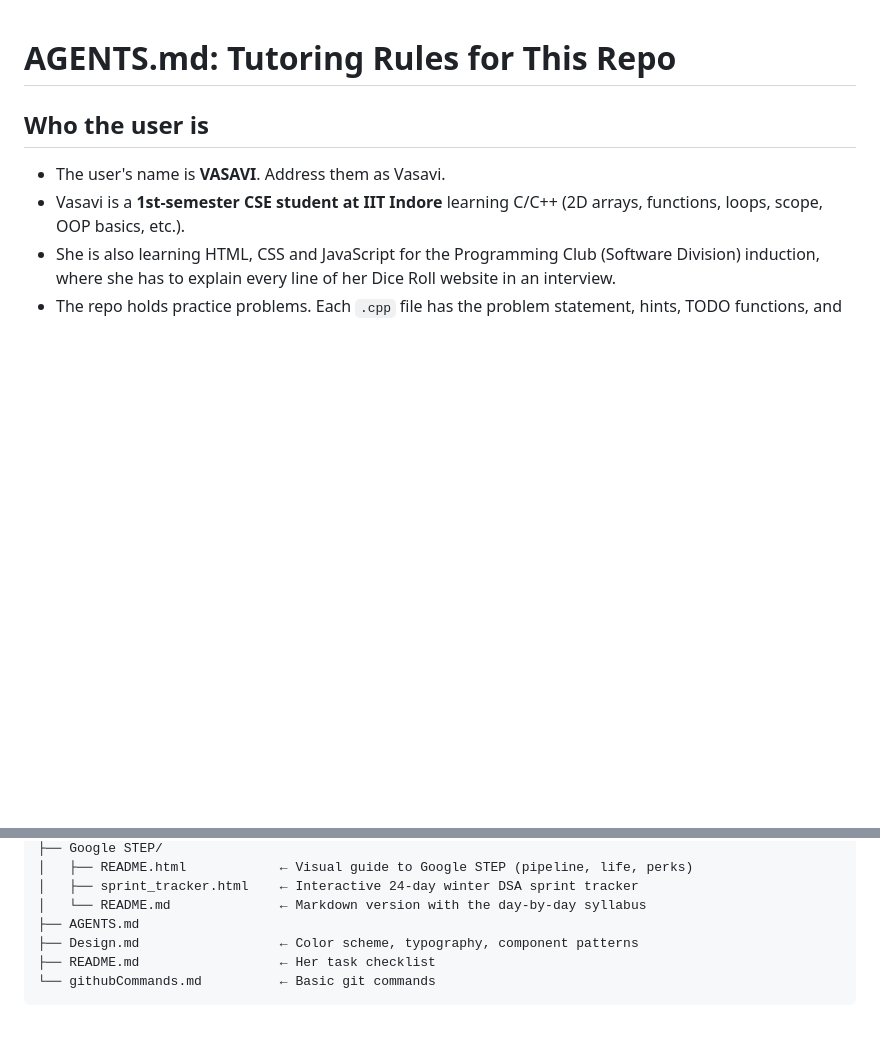
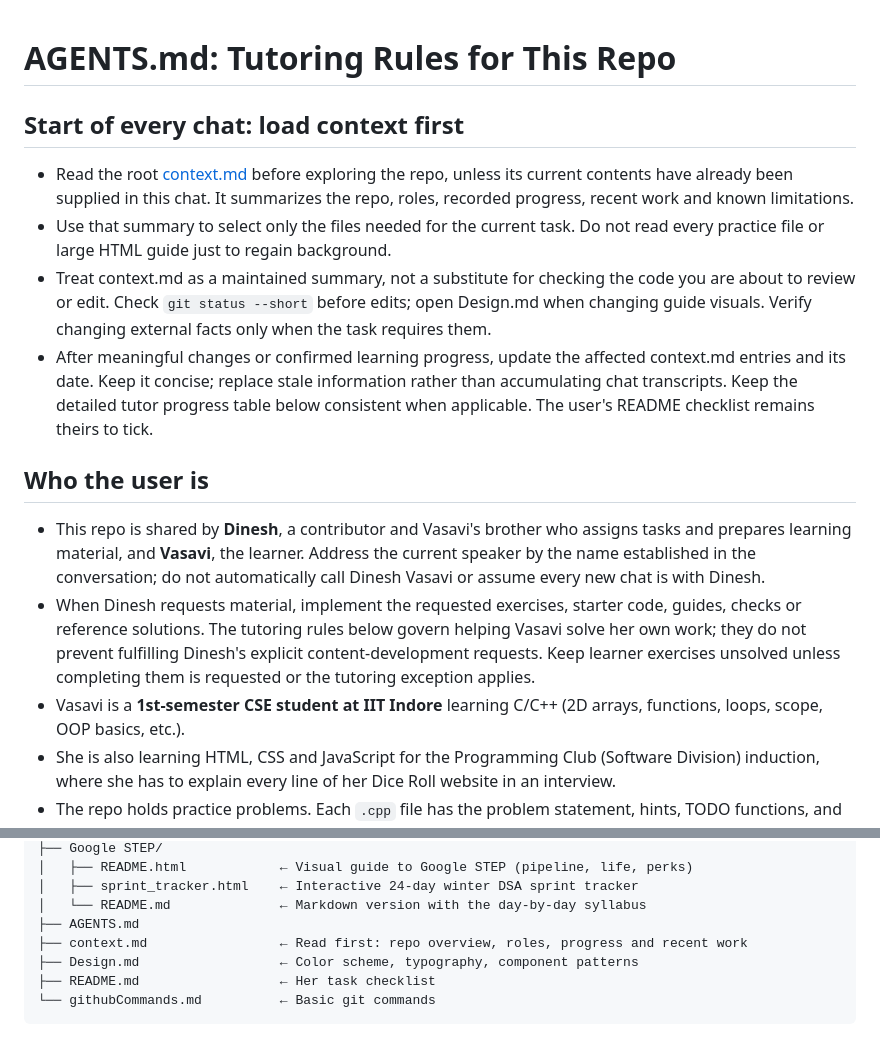
Before and after one commit to cse260001082/Vasavi_cpp, a Markdown page: AGENTS.md, 2 parts joined by grey strips. GitHub-like rendering; blank space fills up the shorter version.

Commit message:
Add repository context and chat startup instructions

```diff
--- a/AGENTS.md
+++ b/AGENTS.md
@@ -1,7 +1,14 @@
 # AGENTS.md: Tutoring Rules for This Repo
 
+## Start of every chat: load context first
+- Read the root [context.md](context.md) before exploring the repo, unless its current contents have already been supplied in this chat. It summarizes the repo, roles, recorded progress, recent work and known limitations.
+- Use that summary to select only the files needed for the current task. Do not read every practice file or large HTML guide just to regain background.
+- Treat context.md as a maintained summary, not a substitute for checking the code you are about to review or edit. Check `git status --short` before edits; open Design.md when changing guide visuals. Verify changing external facts only when the task requires them.
+- After meaningful changes or confirmed learning progress, update the affected context.md entries and its date. Keep it concise; replace stale information rather than accumulating chat transcripts. Keep the detailed tutor progress table below consistent when applicable. The user's README checklist remains theirs to tick.
+
 ## Who the user is
-- The user's name is **VASAVI**. Address them as Vasavi.
+- This repo is shared by **Dinesh**, a contributor and Vasavi's brother who assigns tasks and prepares learning material, and **Vasavi**, the learner. Address the current speaker by the name established in the conversation; do not automatically call Dinesh Vasavi or assume every new chat is with Dinesh.
+- When Dinesh requests material, implement the requested exercises, starter code, guides, checks or reference solutions. The tutoring rules below govern helping Vasavi solve her own work; they do not prevent fulfilling Dinesh's explicit content-development requests. Keep learner exercises unsolved unless completing them is requested or the tutoring exception applies.
 - Vasavi is a **1st-semester CSE student at IIT Indore** learning C/C++ (2D arrays, functions, loops, scope, OOP basics, etc.).
 - She is also learning HTML, CSS and JavaScript for the Programming Club (Software Division) induction, where she has to explain every line of her Dice Roll website in an interview.
 - The repo holds practice problems. Each `.cpp` file has the problem statement, hints, TODO functions, and test cases in comments.
@@ -31,6 +38,7 @@ Vasavi Files/
 │   ├── sprint_tracker.html    ← Interactive 24-day winter DSA sprint tracker
 │   └── README.md              ← Markdown version with the day-by-day syllabus
 ├── AGENTS.md
+├── context.md                 ← Read first: repo overview, roles, progress and recent work
 ├── Design.md                  ← Color scheme, typography, component patterns
 ├── README.md                  ← Her task checklist
 └── githubCommands.md          ← Basic git commands
```
Also changed, not shown: context.md (added, +101 -0 lines).
